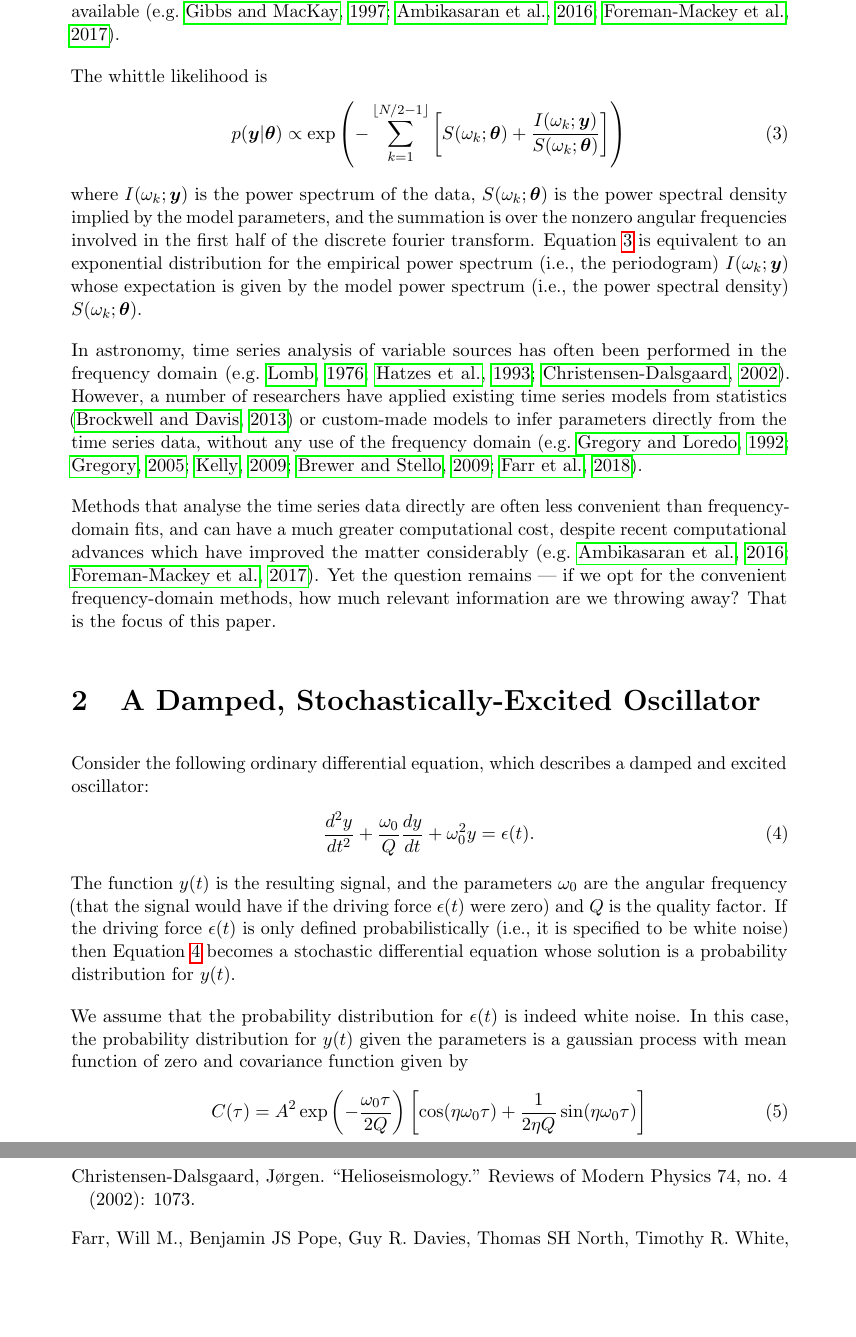
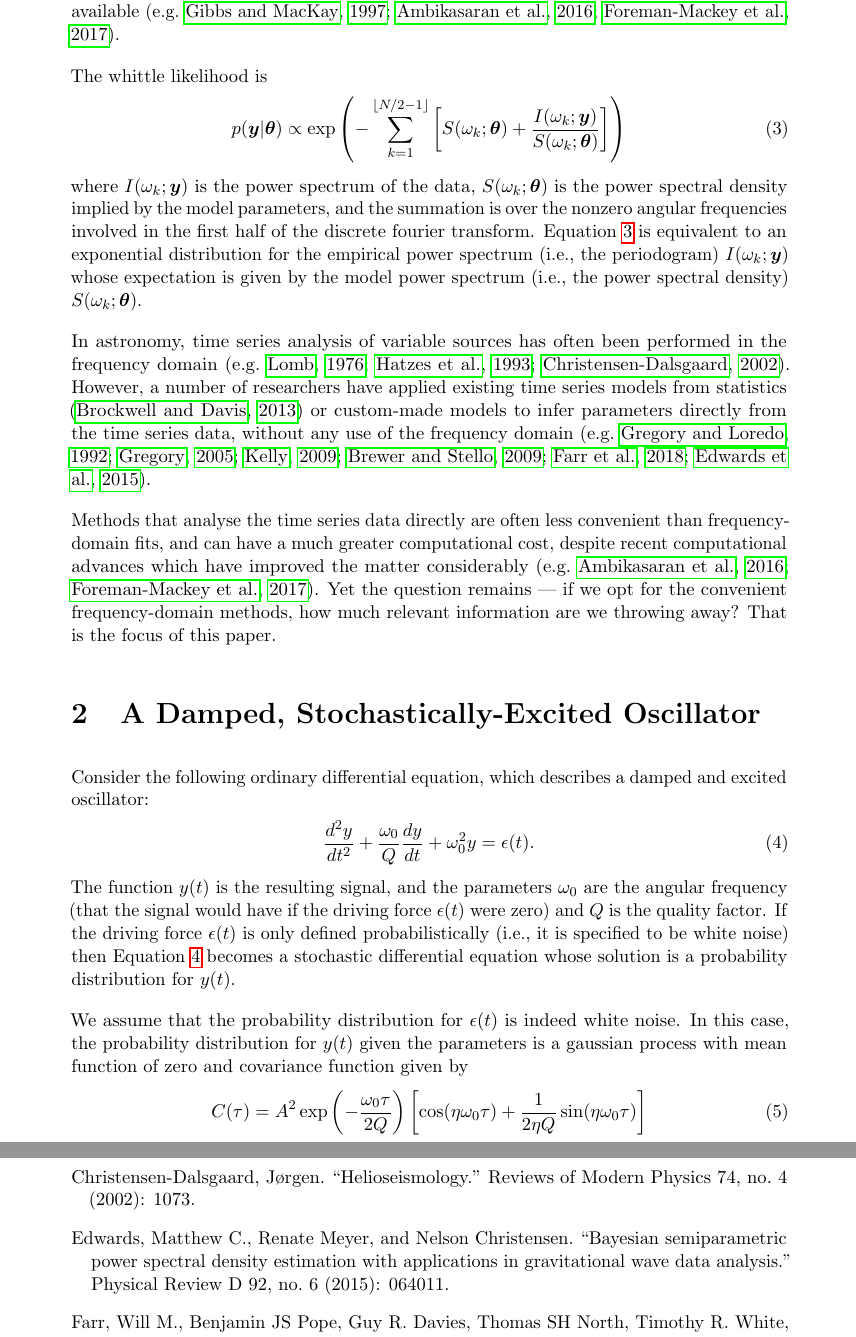
Before and after one commit to eggplantbren/WhittledAway, a LaTeX document (doc/ms.tex): two parts of pages 2 and 4 of 5, joined at a grey line, cut so that both start at the same text, the shorter picture padded with empty space. Compiled offline with pdfLaTeX.

Commit message:
Cite Matt and Renate

```diff
--- a/doc/ms.tex
+++ b/doc/ms.tex
@@ -104,7 +104,7 @@ in the frequency domain \citep[e.g.][]{lomb, hatzes, helio}. However,
 a number of researchers have applied existing time series models from
 statistics \citep{brockwell_davis} or custom-made models to infer parameters
 directly from the time series data, without any use of the frequency domain
-\citep[e.g.][]{gregory_loredo, gregory, kelly, brewer_stello, farr}.
+\citep[e.g.][]{gregory_loredo, gregory, kelly, brewer_stello, farr, edwards}.
 
 Methods that analyse the time series data directly are often less convenient
 than frequency-domain fits, and can have a much greater computational cost,
@@ -254,6 +254,11 @@ Brockwell, P.J. and Davis, R.A., 2013. Time series: theory and methods. Springer
 \bibitem[Christensen-Dalsgaard(2002)]{helio}
 Christensen-Dalsgaard, Jørgen. ``Helioseismology.'' Reviews of Modern Physics 74, no. 4 (2002): 1073.
 
+\bibitem[Edwards et al.(2015)]{edwards}
+Edwards, Matthew C., Renate Meyer, and Nelson Christensen.
+``Bayesian semiparametric power spectral density estimation with applications
+in gravitational wave data analysis.'' Physical Review D 92, no. 6 (2015): 064011.
+
 \bibitem[Farr et al.(2018)]{farr}
 Farr, Will M., Benjamin JS Pope, Guy R. Davies, Thomas SH North, Timothy R. White, Jim W. Barrett, Andrea Miglio et al. ``Aldebaran b's temperate past uncovered in planet search data.'' arXiv preprint arXiv:1802.09812 (2018).
 
```
